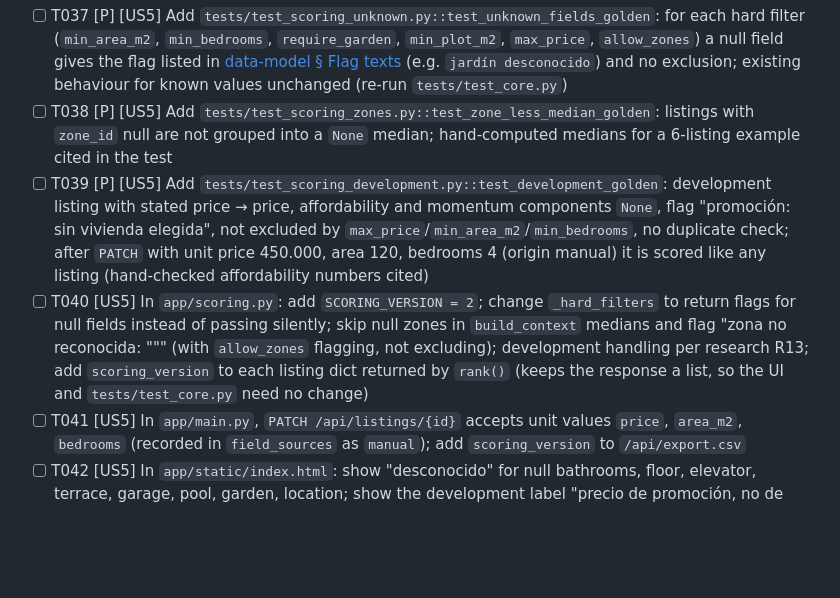
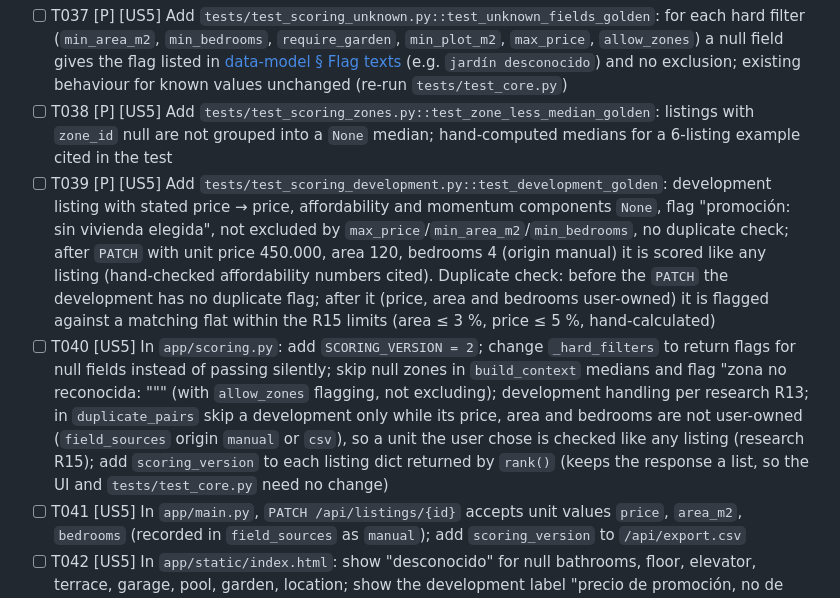
Before and after one commit to jorgevr/casa-radar, a Markdown page: specs/001-alert-email-import/tasks.md, the part around the change. Rendered like a GitHub page; blank space fills up the shorter version.

Commit message:
T039, T040: duplicate check for a development once its unit is chosen
Co-Authored-By: Claude Sonnet 5.5 <noreply@anthropic.com>

```diff
--- a/specs/001-alert-email-import/tasks.md
+++ b/specs/001-alert-email-import/tasks.md
@@ -173,8 +173,8 @@ garden "desconocido"; with `require_garden: true` it is flagged "jardín descono
 
 - [ ] T037 [P] [US5] Add `tests/test_scoring_unknown.py::test_unknown_fields_golden`: for each hard filter (`min_area_m2`, `min_bedrooms`, `require_garden`, `min_plot_m2`, `max_price`, `allow_zones`) a null field gives the flag listed in [data-model § Flag texts](data-model.md#flag-texts) (e.g. `jardín desconocido`) and no exclusion; existing behaviour for known values unchanged (re-run `tests/test_core.py`)
 - [ ] T038 [P] [US5] Add `tests/test_scoring_zones.py::test_zone_less_median_golden`: listings with `zone_id` null are not grouped into a `None` median; hand-computed medians for a 6-listing example cited in the test
-- [ ] T039 [P] [US5] Add `tests/test_scoring_development.py::test_development_golden`: development listing with stated price → price, affordability and momentum components `None`, flag "promoción: sin vivienda elegida", not excluded by `max_price`/`min_area_m2`/`min_bedrooms`, no duplicate check; after `PATCH` with unit price 450.000, area 120, bedrooms 4 (origin manual) it is scored like any listing (hand-checked affordability numbers cited)
-- [ ] T040 [US5] In `app/scoring.py`: add `SCORING_VERSION = 2`; change `_hard_filters` to return flags for null fields instead of passing silently; skip null zones in `build_context` medians and flag "zona no reconocida: "<texto>"" (with `allow_zones` flagging, not excluding); development handling per research R13; add `scoring_version` to each listing dict returned by `rank()` (keeps the response a list, so the UI and `tests/test_core.py` need no change)
+- [ ] T039 [P] [US5] Add `tests/test_scoring_development.py::test_development_golden`: development listing with stated price → price, affordability and momentum components `None`, flag "promoción: sin vivienda elegida", not excluded by `max_price`/`min_area_m2`/`min_bedrooms`, no duplicate check; after `PATCH` with unit price 450.000, area 120, bedrooms 4 (origin manual) it is scored like any listing (hand-checked affordability numbers cited). Duplicate check: before the `PATCH` the development has no duplicate flag; after it (price, area and bedrooms user-owned) it is flagged against a matching flat within the R15 limits (area ≤ 3 %, price ≤ 5 %, hand-calculated)
+- [ ] T040 [US5] In `app/scoring.py`: add `SCORING_VERSION = 2`; change `_hard_filters` to return flags for null fields instead of passing silently; skip null zones in `build_context` medians and flag "zona no reconocida: "<texto>"" (with `allow_zones` flagging, not excluding); development handling per research R13; in `duplicate_pairs` skip a development only while its price, area and bedrooms are not user-owned (`field_sources` origin `manual` or `csv`), so a unit the user chose is checked like any listing (research R15); add `scoring_version` to each listing dict returned by `rank()` (keeps the response a list, so the UI and `tests/test_core.py` need no change)
 - [ ] T041 [US5] In `app/main.py`, `PATCH /api/listings/{id}` accepts unit values `price`, `area_m2`, `bedrooms` (recorded in `field_sources` as `manual`); add `scoring_version` to `/api/export.csv`
 - [ ] T042 [US5] In `app/static/index.html`: show "desconocido" for null bathrooms, floor, elevator, terrace, garage, pool, garden, location; show the development label "precio de promoción, no de una vivienda" and the unit description, plus inputs to enter a chosen unit; show the "zona no reconocida" text with a hint to add it to `config/zone_aliases.yaml`
 
```
